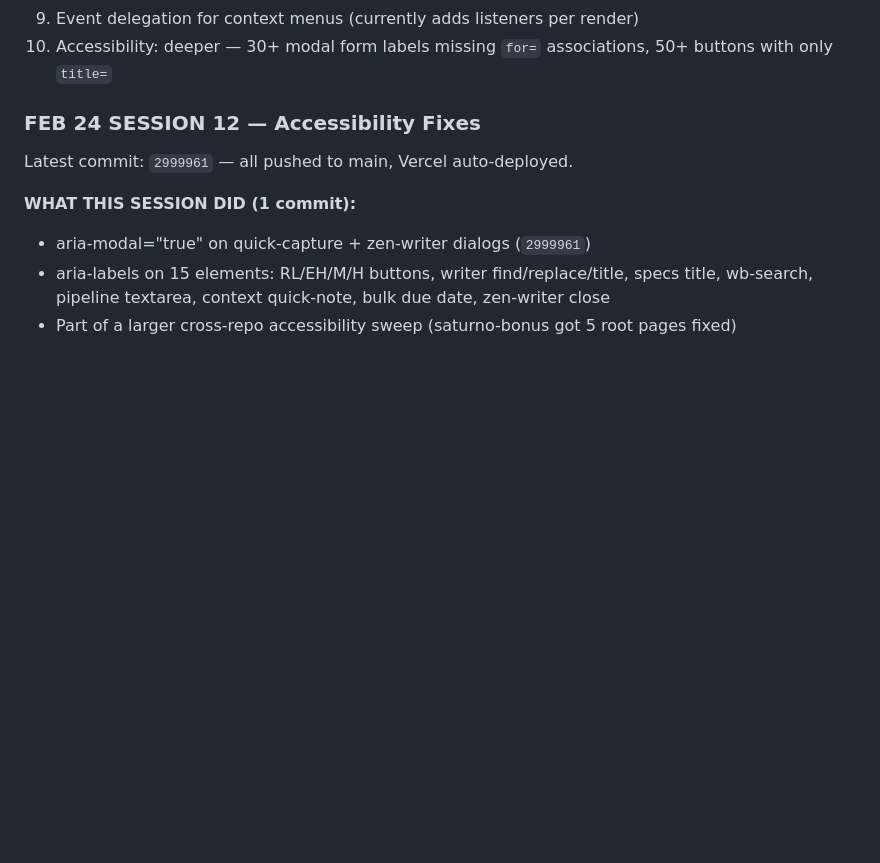
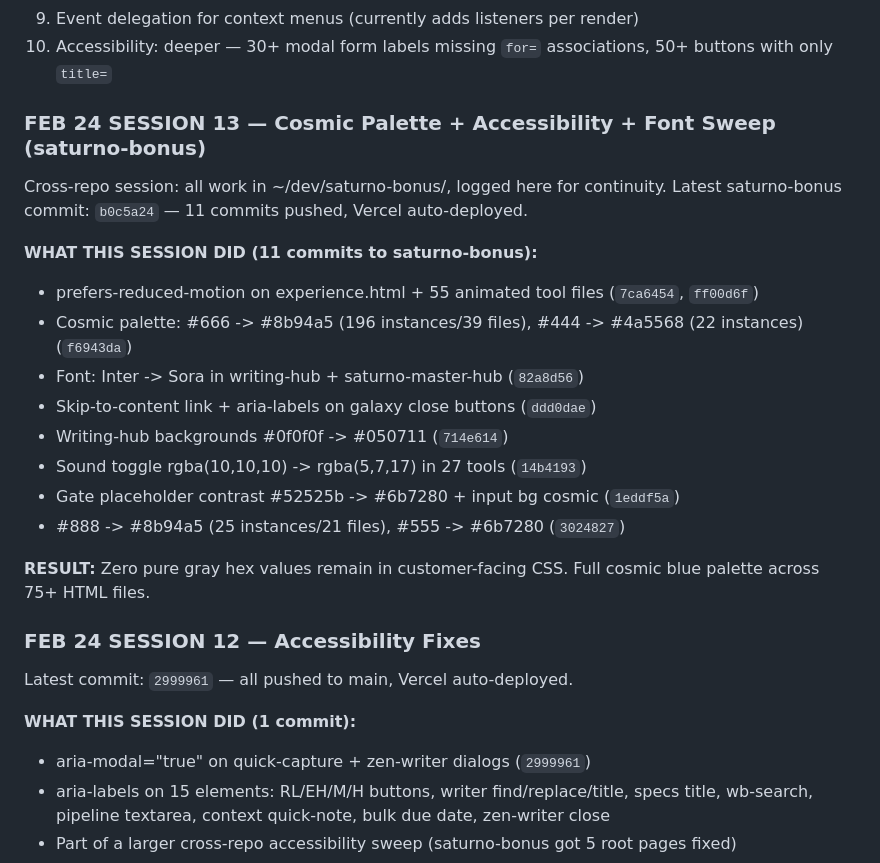
Before and after one commit to gabosaturno11/astra-command-center, a Markdown page: CLAUDE.md, the part around the change. GitHub-like rendering; blank space fills up the shorter version.

Commit message:
Log session 13: saturno-bonus cosmic palette + a11y sweep
Co-Authored-By: Claude Opus 4.6 <noreply@anthropic.com>

```diff
--- a/CLAUDE.md
+++ b/CLAUDE.md
@@ -336,6 +336,22 @@ File: 43,441 lines (down from 50,770 — massive 7,329 line reduction, -14.4%).
 8. Standardize created/createdAt fields across codebase (338 references)
 9. Event delegation for context menus (currently adds listeners per render)
 10. Accessibility: deeper — 30+ modal form labels missing `for=` associations, 50+ buttons with only `title=`
+
+### FEB 24 SESSION 13 — Cosmic Palette + Accessibility + Font Sweep (saturno-bonus)
+Cross-repo session: all work in ~/dev/saturno-bonus/, logged here for continuity.
+Latest saturno-bonus commit: `b0c5a24` — 11 commits pushed, Vercel auto-deployed.
+
+**WHAT THIS SESSION DID (11 commits to saturno-bonus):**
+- prefers-reduced-motion on experience.html + 55 animated tool files (`7ca6454`, `ff00d6f`)
+- Cosmic palette: #666 -> #8b94a5 (196 instances/39 files), #444 -> #4a5568 (22 instances) (`f6943da`)
+- Font: Inter -> Sora in writing-hub + saturno-master-hub (`82a8d56`)
+- Skip-to-content link + aria-labels on galaxy close buttons (`ddd0dae`)
+- Writing-hub backgrounds #0f0f0f -> #050711 (`714e614`)
+- Sound toggle rgba(10,10,10) -> rgba(5,7,17) in 27 tools (`14b4193`)
+- Gate placeholder contrast #52525b -> #6b7280 + input bg cosmic (`1eddf5a`)
+- #888 -> #8b94a5 (25 instances/21 files), #555 -> #6b7280 (`3024827`)
+
+**RESULT:** Zero pure gray hex values remain in customer-facing CSS. Full cosmic blue palette across 75+ HTML files.
 
 ### FEB 24 SESSION 12 — Accessibility Fixes
 Latest commit: `2999961` — all pushed to main, Vercel auto-deployed.
```
